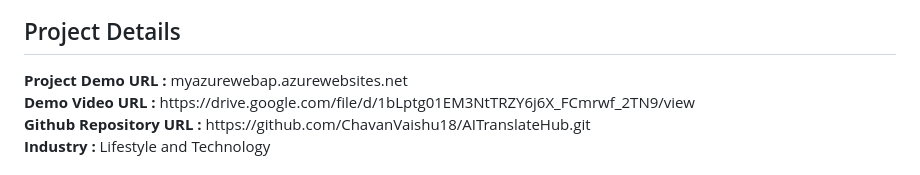
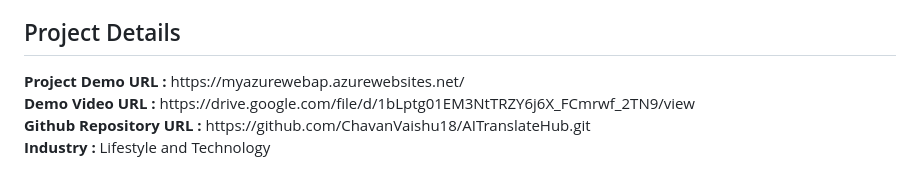
Before and after one commit to ChavanVaishu18/AITranslateHub, a Markdown page: README.md, the part around the change. Rendered like a GitHub page.

```diff
--- a/README.md
+++ b/README.md
@@ -2,7 +2,7 @@
 <h2>Project Title:</h2><b><a href="https://aiwebappazure.azurewebsites.net/">"AITranslatorHub" could potentially represent a personalized translation platform offering diverse language services, facilitating seamless communication across various cultures and languages</b></a>
 <br>
 <h2>Project Details</h2>
-<b>Project Demo URL :</b> myazurewebap.azurewebsites.net <br>
+<b>Project Demo URL :</b> https://myazurewebap.azurewebsites.net/ <br>
 <b>Demo Video URL :</b> https://drive.google.com/file/d/1bLptg01EM3NtTRZY6j6X_FCmrwf_2TN9/view <br>
 <b>Github Repository URL :</b> https://github.com/ChavanVaishu18/AITranslateHub.git <br>
 <b>Industry :</b> Lifestyle and Technology<br>
```
